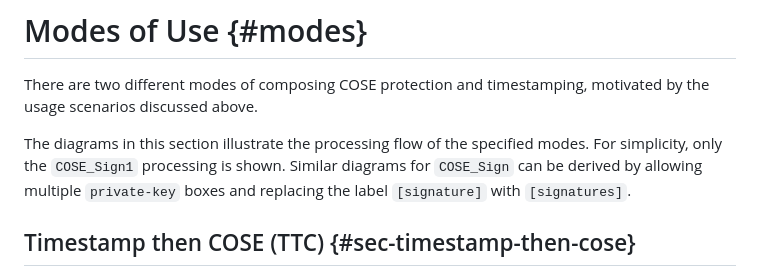
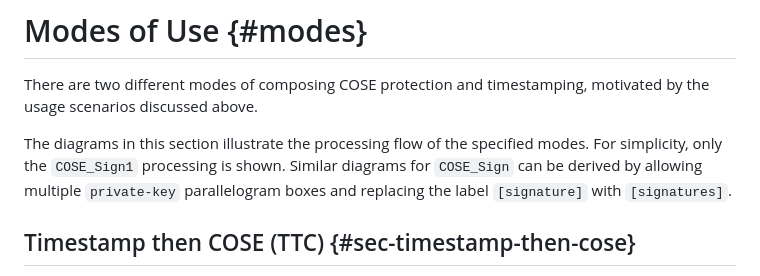
Before and after one commit to ietf-scitt/draft-birkholz-cose-tsa-tst-header-parameter, a Markdown page: draft-ietf-cose-tsa-tst-header-parameter.md, the part around the change. Rendered like a GitHub page.

Commit message:
say which "boxes" we are talking about
s/boxes/parallelogram boxes/

Signed-off-by: Thomas Fossati <thomas.fossati@linaro.org>

```diff
--- a/draft-ietf-cose-tsa-tst-header-parameter.md
+++ b/draft-ietf-cose-tsa-tst-header-parameter.md
@@ -95,7 +95,7 @@ There are two different modes of composing COSE protection and timestamping, mot
 
 The diagrams in this section illustrate the processing flow of the specified modes.
 For simplicity, only the `COSE_Sign1` processing is shown.
-Similar diagrams for `COSE_Sign` can be derived by allowing multiple `private-key` boxes and replacing the label `[signature]` with `[signatures]`.
+Similar diagrams for `COSE_Sign` can be derived by allowing multiple `private-key` parallelogram boxes and replacing the label `[signature]` with `[signatures]`.
 
 ## Timestamp then COSE (TTC) {#sec-timestamp-then-cose}
 
```
